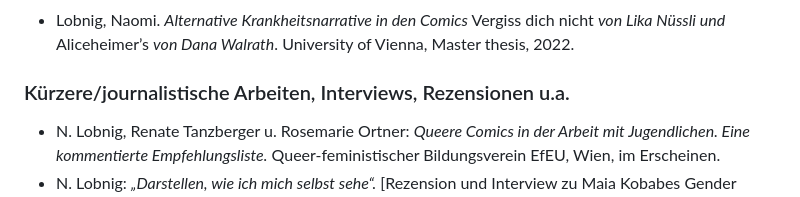
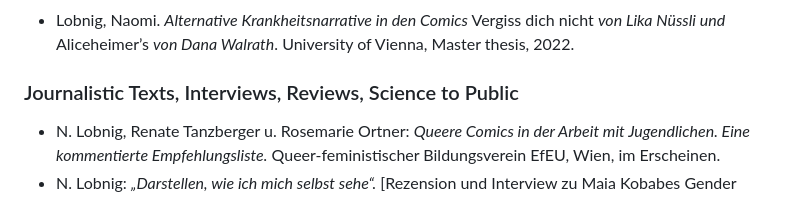
Before and after one commit to gendercomics/website, a Markdown page: content/en/activities.md, the part around the change. GitHub-like rendering.

```diff
--- a/content/en/activities.md
+++ b/content/en/activities.md
@@ -59,7 +59,7 @@ caption: Regina Hofer
 ### Master Thesis
 - Lobnig, Naomi. _Alternative Krankheitsnarrative in den Comics_ Vergiss dich nicht _von Lika Nüssli und_ Aliceheimer’s _von Dana Walrath_. University of Vienna, Master thesis, 2022.
 
-### Kürzere/journalistische Arbeiten, Interviews, Rezensionen u.a.
+### Journalistic Texts, Interviews, Reviews, Science to Public
 - N. Lobnig, Renate Tanzberger u. Rosemarie Ortner: _Queere Comics in der Arbeit mit Jugendlichen. Eine kommentierte Empfehlungsliste._ Queer-feministischer Bildungsverein EfEU, Wien, im Erscheinen.
 - N. Lobnig: _„Darstellen, wie ich mich selbst sehe“._ [Rezension und Interview zu Maia Kobabes Gender Queer]. In: an.schläge 5 (2024), im Erscheinen.
 - M. Rauchenbacher: _Franz Suess: Drei oder vier Bagatellen._ In: literaturhaus.at, Buchmagazin, im Erscheinen.
```
